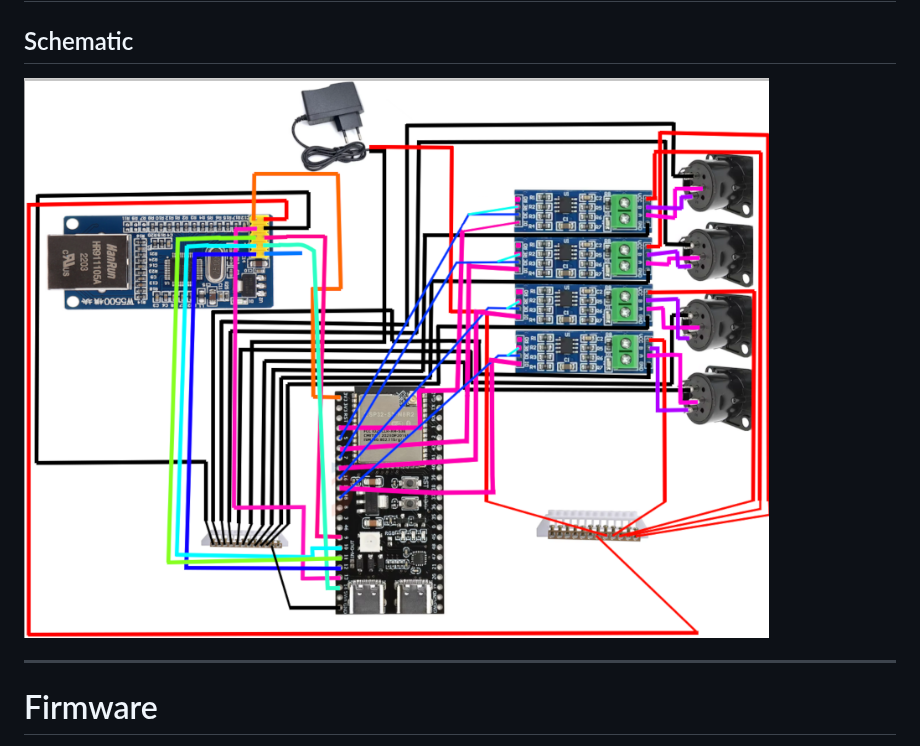
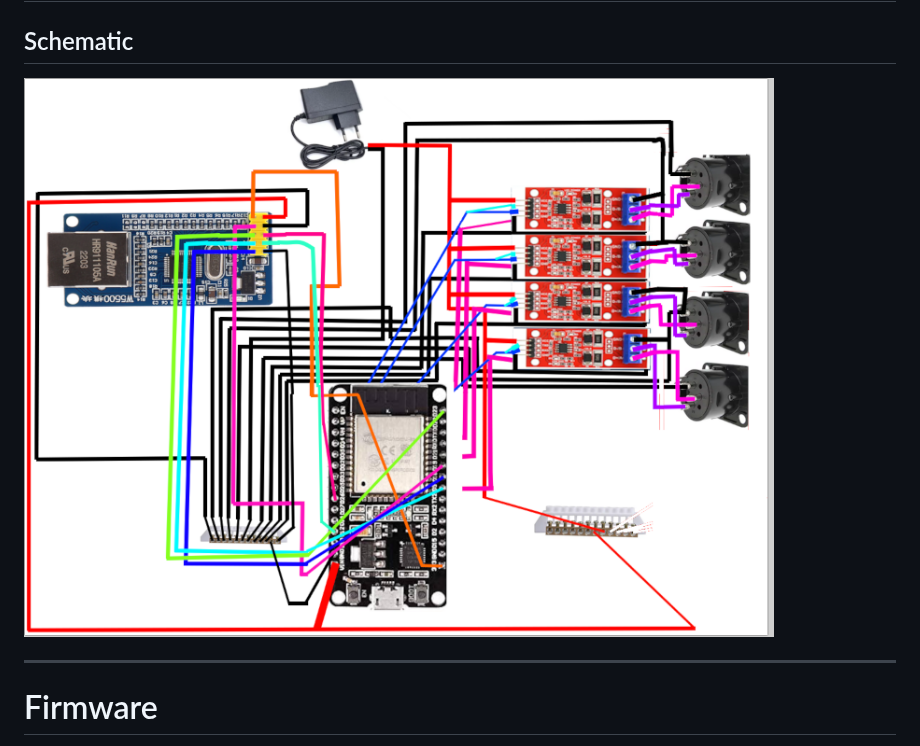
Before and after one commit to llextv/DMXInterface, a Markdown page: README.md, the part around the change. Rendered like a GitHub page; pictures changed too: Pictures/scheme2.png (added).

```diff
--- a/README.md
+++ b/README.md
@@ -52,7 +52,7 @@ The enclosure was designed to be fully 3D printable, allowing easy reproduction
 
 ## Schematic
 
-![DMX Interface schematic](Pictures/image-1.png)
+![DMX Interface schematic](Pictures/scheme2.png)
 
 ---
 
```
Also changed, not shown: JOURNAL.md (+8 -0 lines), 1 other file.
